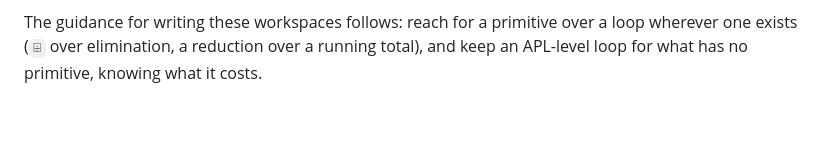
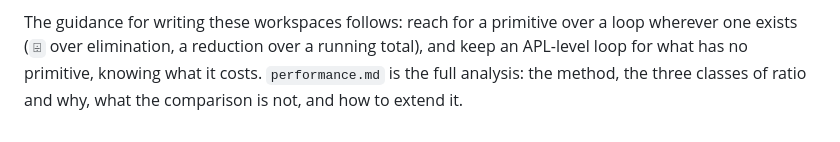
Before and after one commit to sw-vibe-coding/sw-apl-workspaces, a Markdown page: docs/testing.md, the part around the change. Drawn GitHub-style.

```diff
--- a/docs/testing.md
+++ b/docs/testing.md
@@ -205,4 +205,6 @@ interpreter must be; the shape of the gap is the finding.
 The guidance for writing these workspaces follows: reach for a
 primitive over a loop wherever one exists (`⌹` over elimination, a
 reduction over a running total), and keep an APL-level loop for
-what has no primitive, knowing what it costs.
+what has no primitive, knowing what it costs. `performance.md` is
+the full analysis: the method, the three classes of ratio and why,
+what the comparison is not, and how to extend it.
```
Also changed, not shown: README.md (+5 -1 lines), docs/performance.md (added, +153 -0 lines).
